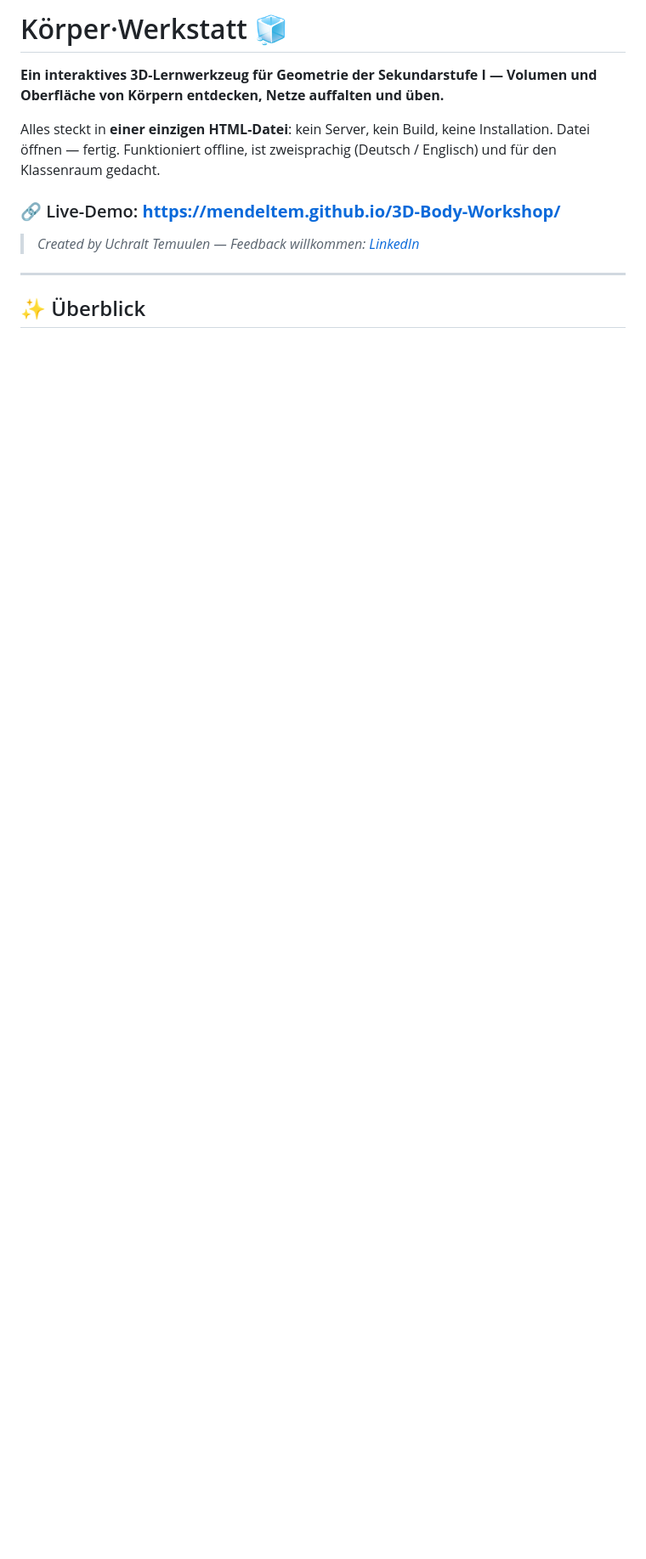
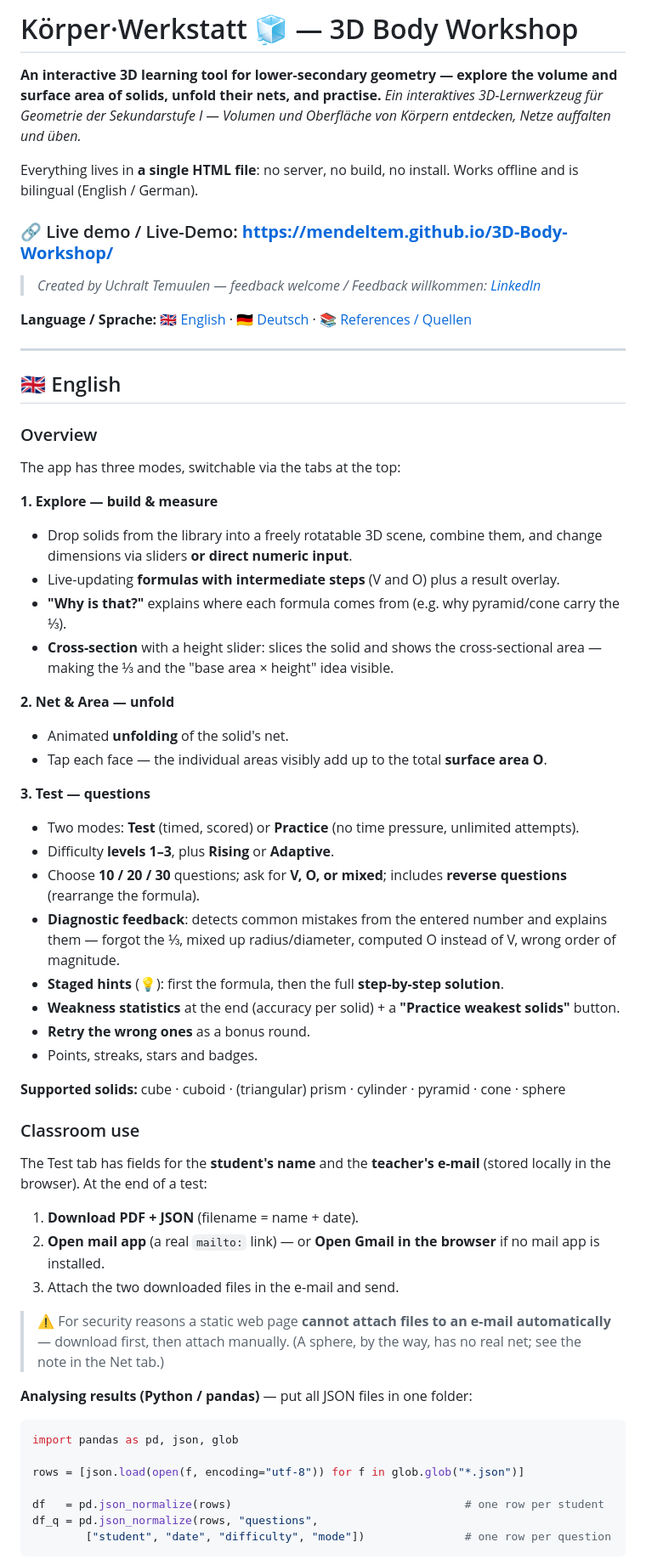
Before and after one commit to mendeltem/3D-Body-Workshop, a Markdown page: README.md, the part around one of its changes. Shown at 85% size. Drawn GitHub-style; blank space fills up the shorter version.

````diff
--- a/README.md
+++ b/README.md
@@ -1,13 +1,64 @@
-# Körper·Werkstatt 🧊
+# Körper·Werkstatt 🧊 — 3D Body Workshop
 
-**Ein interaktives 3D-Lernwerkzeug für Geometrie der Sekundarstufe I — Volumen und Oberfläche von Körpern entdecken, Netze auffalten und üben.**
+**An interactive 3D learning tool for lower-secondary geometry — explore the volume and surface area of solids, unfold their nets, and practise.**
+*Ein interaktives 3D-Lernwerkzeug für Geometrie der Sekundarstufe I — Volumen und Oberfläche von Körpern entdecken, Netze auffalten und üben.*
 
-Alles steckt in **einer einzigen HTML-Datei**: kein Server, kein Build, keine Installation. Datei öffnen — fertig. Funktioniert offline, ist zweisprachig (Deutsch / Englisch) und für den Klassenraum gedacht.
+Everything lives in **a single HTML file**: no server, no build, no install. Works offline and is bilingual (English / German).
 
-### 🔗 Live-Demo: **https://mendeltem.github.io/3D-Body-Workshop/**
+### 🔗 Live demo / Live-Demo: **https://mendeltem.github.io/3D-Body-Workshop/**
 
-> *Created by Uchralt Temuulen — Feedback willkommen: [LinkedIn](https://www.linkedin.com/in/uchralt-temuulen-31a3a570)*
+> *Created by Uchralt Temuulen — feedback welcome / Feedback willkommen: [LinkedIn](https://www.linkedin.com/in/uchralt-temuulen-31a3a570)*
+
+**Language / Sprache:** [🇬🇧 English](#-english) · [🇩🇪 Deutsch](#-deutsch) · [📚 References / Quellen](#-references--wissenschaftliche-grundlagen)
 
 ---
 
-## ✨ Überblick
+## 🇬🇧 English
+
+### Overview
+
+The app has three modes, switchable via the tabs at the top:
+
+**1. Explore — build & measure**
+- Drop solids from the library into a freely rotatable 3D scene, combine them, and change dimensions via sliders **or direct numeric input**.
+- Live-updating **formulas with intermediate steps** (V and O) plus a result overlay.
+- **"Why is that?"** explains where each formula comes from (e.g. why pyramid/cone carry the ⅓).
+- **Cross-section** with a height slider: slices the solid and shows the cross-sectional area — making the ⅓ and the "base area × height" idea visible.
+
+**2. Net & Area — unfold**
+- Animated **unfolding** of the solid's net.
+- Tap each face — the individual areas visibly add up to the total **surface area O**.
+
+**3. Test — questions**
+- Two modes: **Test** (timed, scored) or **Practice** (no time pressure, unlimited attempts).
+- Difficulty **levels 1–3**, plus **Rising** or **Adaptive**.
+- Choose **10 / 20 / 30** questions; ask for **V, O, or mixed**; includes **reverse questions** (rearrange the formula).
+- **Diagnostic feedback**: detects common mistakes from the entered number and explains them — forgot the ⅓, mixed up radius/diameter, computed O instead of V, wrong order of magnitude.
+- **Staged hints** (💡): first the formula, then the full **step-by-step solution**.
+- **Weakness statistics** at the end (accuracy per solid) + a **"Practice weakest solids"** button.
+- **Retry the wrong ones** as a bonus round.
+- Points, streaks, stars and badges.
+
+**Supported solids:** cube · cuboid · (triangular) prism · cylinder · pyramid · cone · sphere
+
+### Classroom use
+
+The Test tab has fields for the **student's name** and the **teacher's e-mail** (stored locally in the browser). At the end of a test:
+1. **Download PDF + JSON** (filename = name + date).
+2. **Open mail app** (a real `mailto:` link) — or **Open Gmail in the browser** if no mail app is installed.
+3. Attach the two downloaded files in the e-mail and send.
+
+> ⚠️ For security reasons a static web page **cannot attach files to an e-mail automatically** — download first, then attach manually. (A sphere, by the way, has no real net; see the note in the Net tab.)
+
+**Analysing results (Python / pandas)** — put all JSON files in one folder:
+
+```python
+import pandas as pd, json, glob
+
+rows = [json.load(open(f, encoding="utf-8")) for f in glob.glob("*.json")]
+
+df   = pd.json_normalize(rows)                                   # one row per student
+df_q = pd.json_normalize(rows, "questions",
+        ["student", "date", "difficulty", "mode"])               # one row per question
+```
+
````
Also changed, not shown: other parts of README.md (+79 -73 lines).
